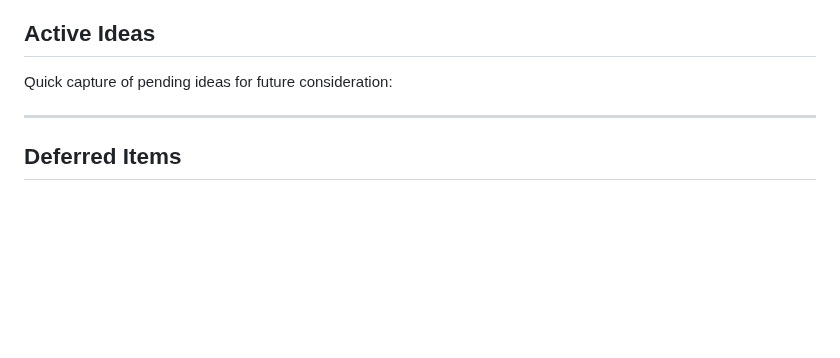
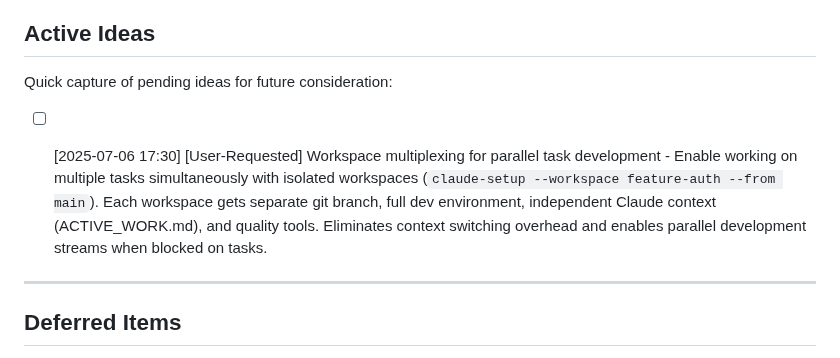
Before and after one commit to jflournoy/phd-unemployment-model, a Markdown page: internal/ACTIVE_WORK.md, the part around the change. GitHub-like rendering; blank space fills up the shorter version.

Commit message:
Add workspace multiplexing todo for parallel task development
- Document user-requested feature to enable working on multiple tasks simultaneously
- Workspace isolation with separate git branches and development environments
- Independent Claude context (ACTIVE_WORK.md) per workspace
- Eliminates context switching overhead when blocked on tasks
- Command interface: `claude-setup --workspace feature-name --from main`

🤖 Generated with [Claude Code](https://claude.ai/code)

Co-Authored-By: Claude <noreply@anthropic.com>

```diff
--- a/internal/ACTIVE_WORK.md
+++ b/internal/ACTIVE_WORK.md
@@ -18,6 +18,8 @@
 ## Active Ideas
 
 Quick capture of pending ideas for future consideration:
+
+- [ ] [2025-07-06 17:30] [User-Requested] Workspace multiplexing for parallel task development - Enable working on multiple tasks simultaneously with isolated workspaces (`claude-setup --workspace feature-auth --from main`). Each workspace gets separate git branch, full dev environment, independent Claude context (ACTIVE_WORK.md), and quality tools. Eliminates context switching overhead and enables parallel development streams when blocked on tasks.
 
 
 
```
